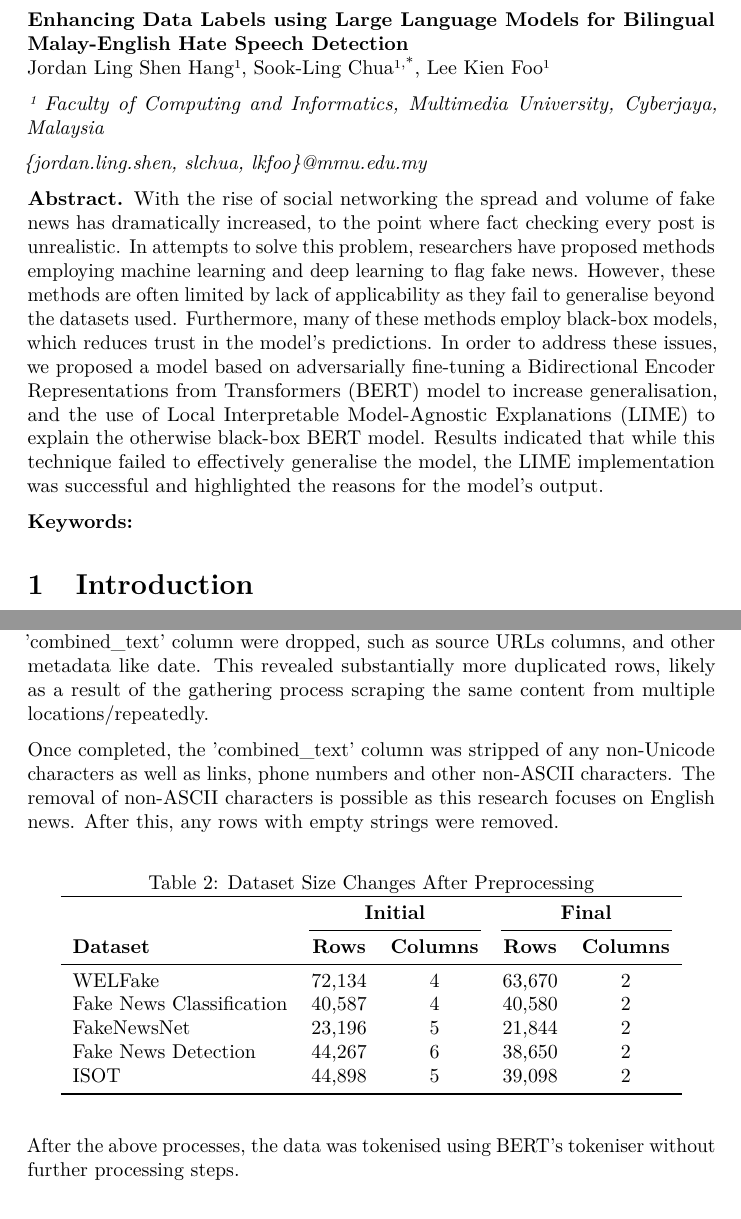
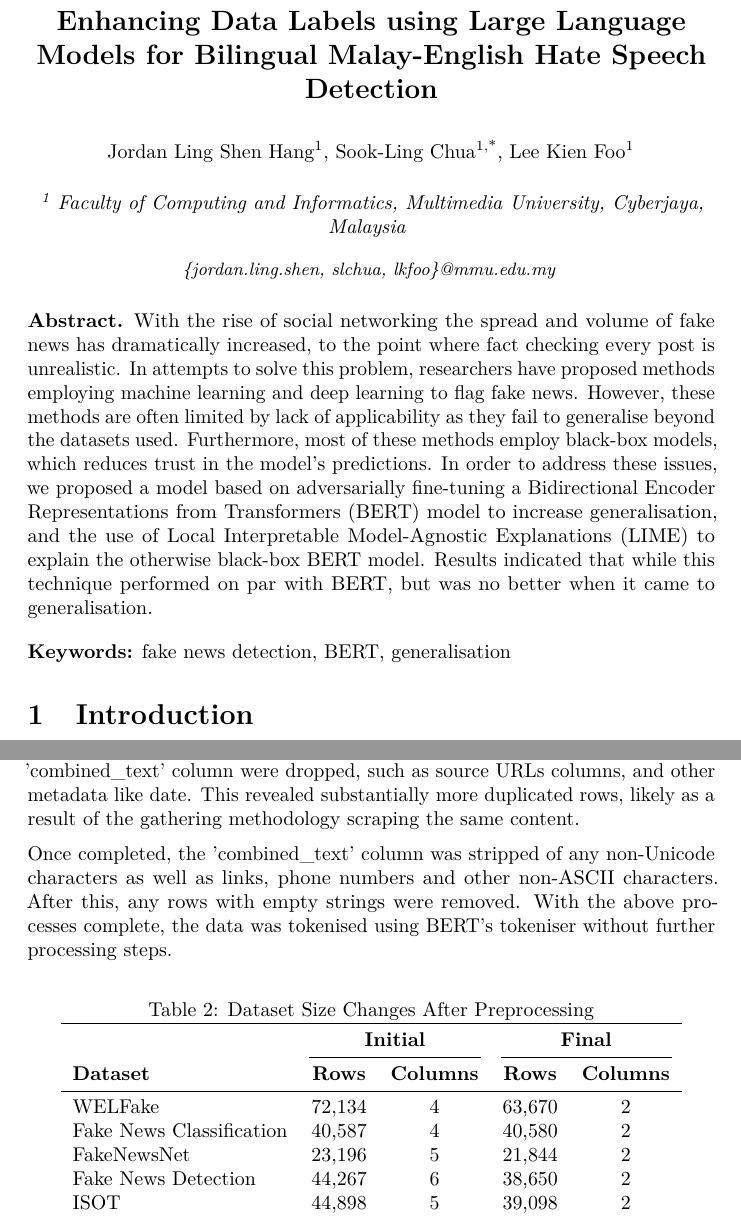
Before and after one commit to sadjordan/Detecting-Fake-News-with-Deep-Learning, a LaTeX document (Report/conference_paper.tex): two parts of pages 1 and 6 of 10, joined at a grey line, cut so that both start at the same text. Compiled offline with pdfLaTeX.

Commit message:
Final trim + title fixed

```diff
--- a/Report/conference_paper.tex
+++ b/Report/conference_paper.tex
@@ -71,19 +71,23 @@
 
 \begin{document}
 
-\textbf{Enhancing Data Labels using Large Language Models for Bilingual
-Malay-English Hate Speech Detection\\
-}Jordan Ling Shen Hang¹, Sook-Ling Chua¹\textsuperscript{,*}, Lee
-Kien Foo¹
+\begin{center}
+{\fontsize{14}{17}\selectfont\bfseries Enhancing Data Labels using Large Language Models for Bilingual Malay-English Hate Speech Detection\par}
+\vspace{12pt}
+{\fontsize{10}{12}\selectfont Jordan Ling Shen Hang\textsuperscript{1}, Sook-Ling Chua\textsuperscript{1,*}, Lee Kien Foo\textsuperscript{1}\par}
+\vspace{8pt}
 
-\emph{¹ Faculty of Computing and Informatics, Multimedia University,
-Cyberjaya, Malaysia}
+\textit{\textsuperscript{1} Faculty of Computing and Informatics, Multimedia University, Cyberjaya, Malaysia}
+\vspace{4pt}
 
-\emph{\{jordan.ling.shen, slchua, lkfoo\}@mmu.edu.my}
+{\fontsize{9}{11}\selectfont\textit{\{jordan.ling.shen, slchua, lkfoo\}@mmu.edu.my}\par}
+\end{center}
+\vspace{8pt}
 
-\textbf{Abstract.} With the rise of social networking the spread and volume of fake news has dramatically increased, to the point where fact checking every post is unrealistic. In attempts to solve this problem, researchers have proposed methods employing machine learning and deep learning to flag fake news. However, these methods are often limited by lack of applicability as they fail to generalise beyond the datasets used. Furthermore, many of these methods employ black-box models, which reduces trust in the model's predictions. In order to address these issues, we proposed a model based on adversarially fine-tuning a Bidirectional Encoder Representations from Transformers (BERT) model to increase generalisation, and the use of Local Interpretable Model-Agnostic Explanations (LIME) to explain the otherwise black-box BERT model. Results indicated that while this technique failed to effectively generalise the model, the LIME implementation was successful and highlighted the reasons for the model's output.
+\noindent\textbf{Abstract.} With the rise of social networking the spread and volume of fake news has dramatically increased, to the point where fact checking every post is unrealistic. In attempts to solve this problem, researchers have proposed methods employing machine learning and deep learning to flag fake news. However, these methods are often limited by lack of applicability as they fail to generalise beyond the datasets used. Furthermore, most of these methods employ black-box models, which reduces trust in the model's predictions. In order to address these issues, we proposed a model based on adversarially fine-tuning a Bidirectional Encoder Representations from Transformers (BERT) model to increase generalisation, and the use of Local Interpretable Model-Agnostic Explanations (LIME) to explain the otherwise black-box BERT model. Results indicated that while this technique performed on par with BERT, but was no better when it came to generalisation.
+\vspace{4pt}
 
-\textbf{Keywords:}
+\noindent\textbf{Keywords:} fake news detection, BERT, generalisation
 
 \section{Introduction}
 
@@ -166,9 +170,9 @@ The ISOT dataset was downloaded from the University of Victoria website. It was
 \subsection{Data Preprocessing}
 The data was processed by first merging 'title' and 'text' columns together if the dataset had split 'title' and 'text' into different columns. In one of the datasets "FakeNewsNet", only the 'title' column was used.
 
-After combining the columns, any columns that did not contain the label or 'combined\_text' column were dropped, such as source URLs columns, and other metadata like date. This revealed substantially more duplicated rows, likely as a result of the gathering process scraping the same content from multiple locations/repeatedly.
+After combining the columns, any columns that did not contain the label or 'combined\_text' column were dropped, such as source URLs columns, and other metadata like date. This revealed substantially more duplicated rows, likely as a result of the gathering methodology scraping the same content.
 
-Once completed, the 'combined\_text' column was stripped of any non-Unicode characters as well as links, phone numbers and other non-ASCII characters. The removal of non-ASCII characters is possible as this research focuses on English news. After this, any rows with empty strings were removed.
+Once completed, the 'combined\_text' column was stripped of any non-Unicode characters as well as links, phone numbers and other non-ASCII characters. After this, any rows with empty strings were removed. With the above processes complete, the data was tokenised using BERT's tokeniser without further processing steps.
 
 \begin{table}[H]
     \centering
@@ -188,7 +192,6 @@ Once completed, the 'combined\_text' column was stripped of any non-Unicode char
         \bottomrule
     \end{tabular}
 \end{table}
-After the above processes, the data was tokenised using BERT's tokeniser without further processing steps.
 
 \subsection{Experimental Setup}
 For BERT, fine-tuning was done on a base BERT-uncased model into a 2-label classification model. A similar process was done for TPA-BERT, the proposed model, with the addition of adversarial training steps.
```
Also changed, not shown: Report/conference_paper.tex (2 more changed lines).
